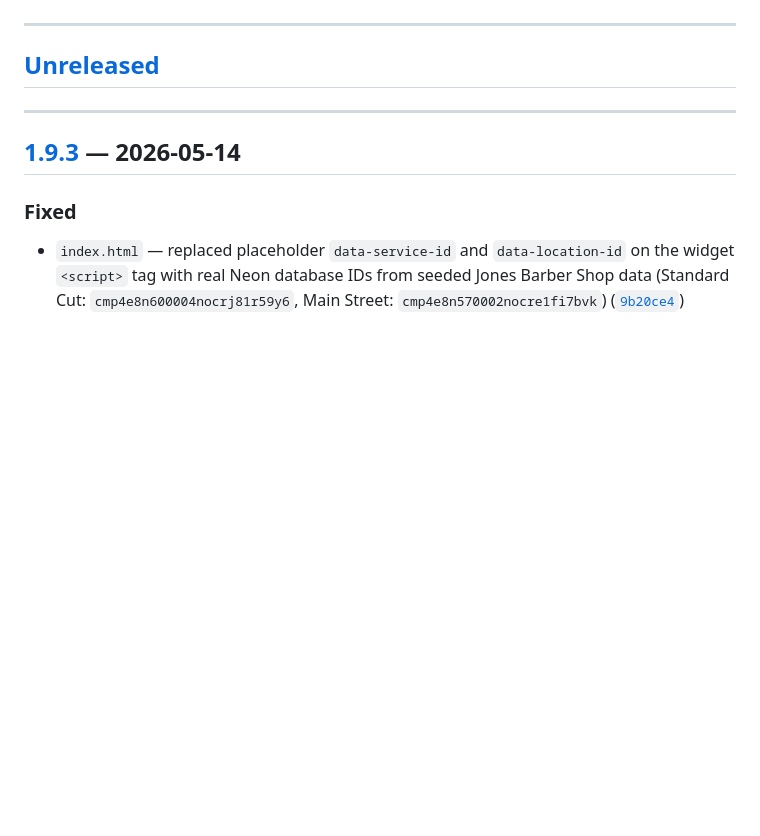
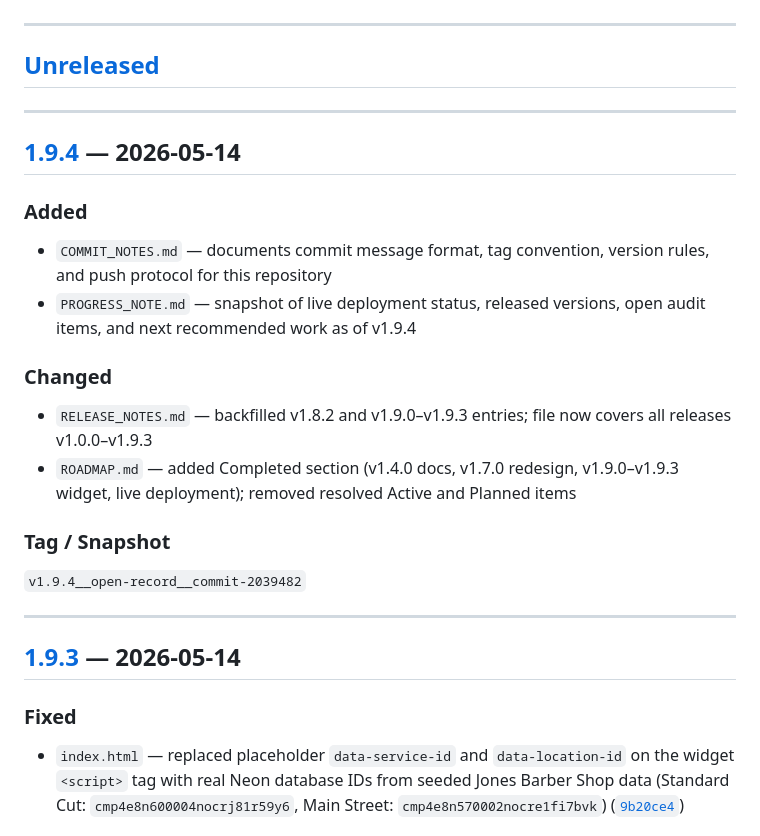
Before and after one commit to rmz9dkfy5f-pixel/Jones-Barbor-Shop, a Markdown page: CHANGELOG.md, the part around one of its changes. GitHub-like rendering; blank space fills up the shorter version.

Commit message:
docs(release): v1.9.4 Open Record — changelog and snapshot

```diff
--- a/CHANGELOG.md
+++ b/CHANGELOG.md
@@ -6,6 +6,21 @@ Format based on [Keep a Changelog](https://keepachangelog.com/en/1.1.0/) and [Se
 ---
 
 ## [Unreleased]
+
+---
+
+## [1.9.4] — 2026-05-14
+
+### Added
+- `COMMIT_NOTES.md` — documents commit message format, tag convention, version rules, and push protocol for this repository
+- `PROGRESS_NOTE.md` — snapshot of live deployment status, released versions, open audit items, and next recommended work as of v1.9.4
+
+### Changed
+- `RELEASE_NOTES.md` — backfilled v1.8.2 and v1.9.0–v1.9.3 entries; file now covers all releases v1.0.0–v1.9.3
+- `ROADMAP.md` — added Completed section (v1.4.0 docs, v1.7.0 redesign, v1.9.0–v1.9.3 widget, live deployment); removed resolved Active and Planned items
+
+### Tag / Snapshot
+`v1.9.4__open-record__commit-2039482`
 
 ---
 
```
Also changed, not shown: other parts of CHANGELOG.md (+2 -1 lines), releases/v1.9.4-2026-05-14-Open-Record.md (added, +37 -0 lines).
